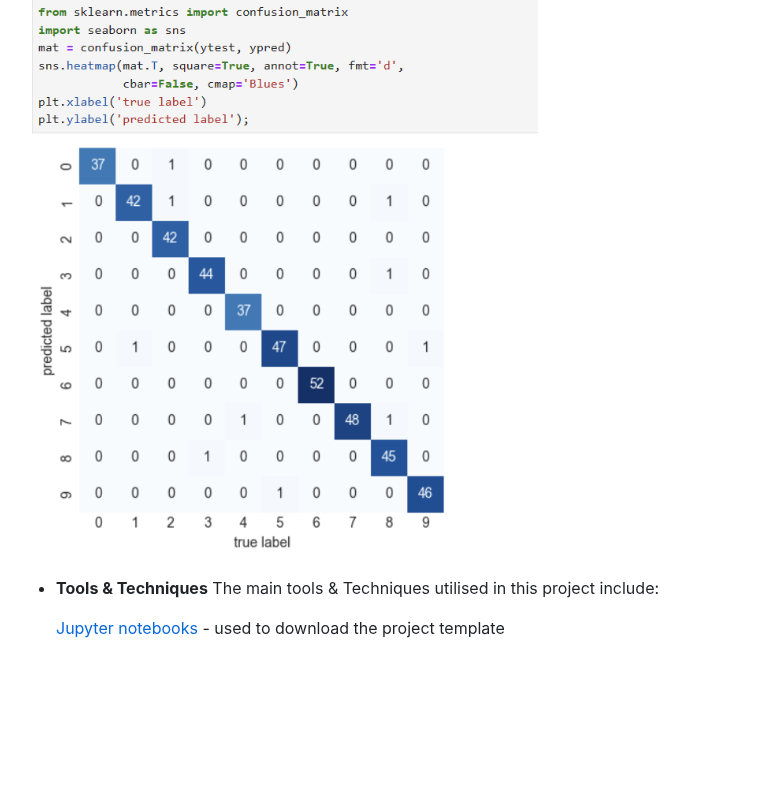
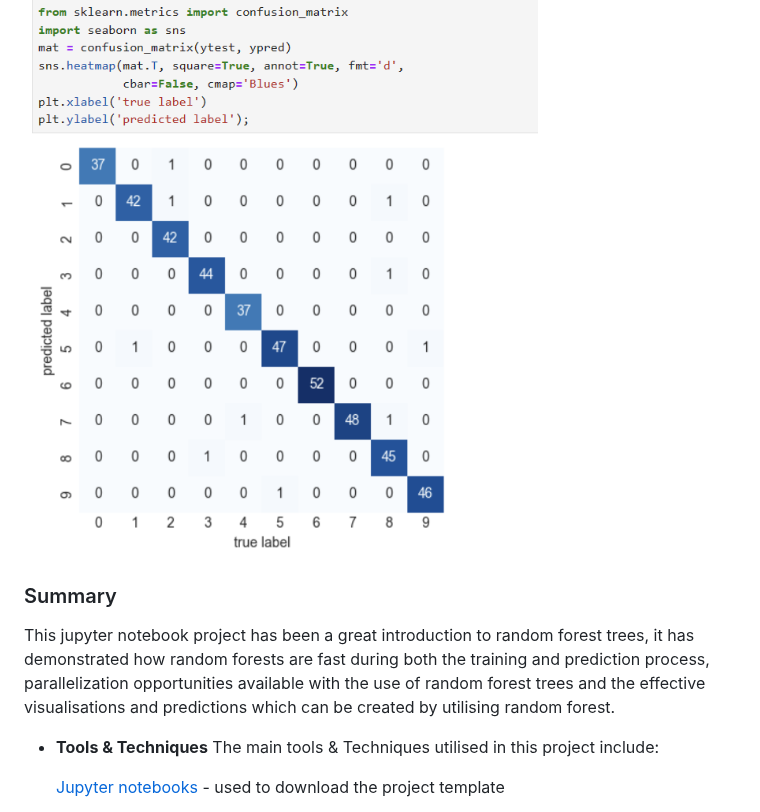
Before and after one commit to mantasmacionis/DataScienceY4, a Markdown page: README.md, the part around the change. Drawn GitHub-style; blank space fills up the shorter version.

```diff
--- a/README.md
+++ b/README.md
@@ -192,6 +192,9 @@ Random forest can be used to classify digits. In the notebook example you can ch
 A confusion matrix was made from the above digit classification.
 <img src=https://github.com/mantasmacionis/DataScienceY4/blob/main/AdvancedPortfolioDraft/confusionmatrix.png alt="confusionmatrix" width="900" height="530"/>
 
+### Summary
+This jupyter notebook project has been a great introduction to random forest trees, it has demonstrated how random forests are fast during both the training and prediction process, parallelization opportunities available with the use of random forest trees and the effective visualisations and predictions which can be created by utilising random forest.
+
 - **Tools & Techniques**
   The main tools & Techniques utilised in this project include:
 
```
